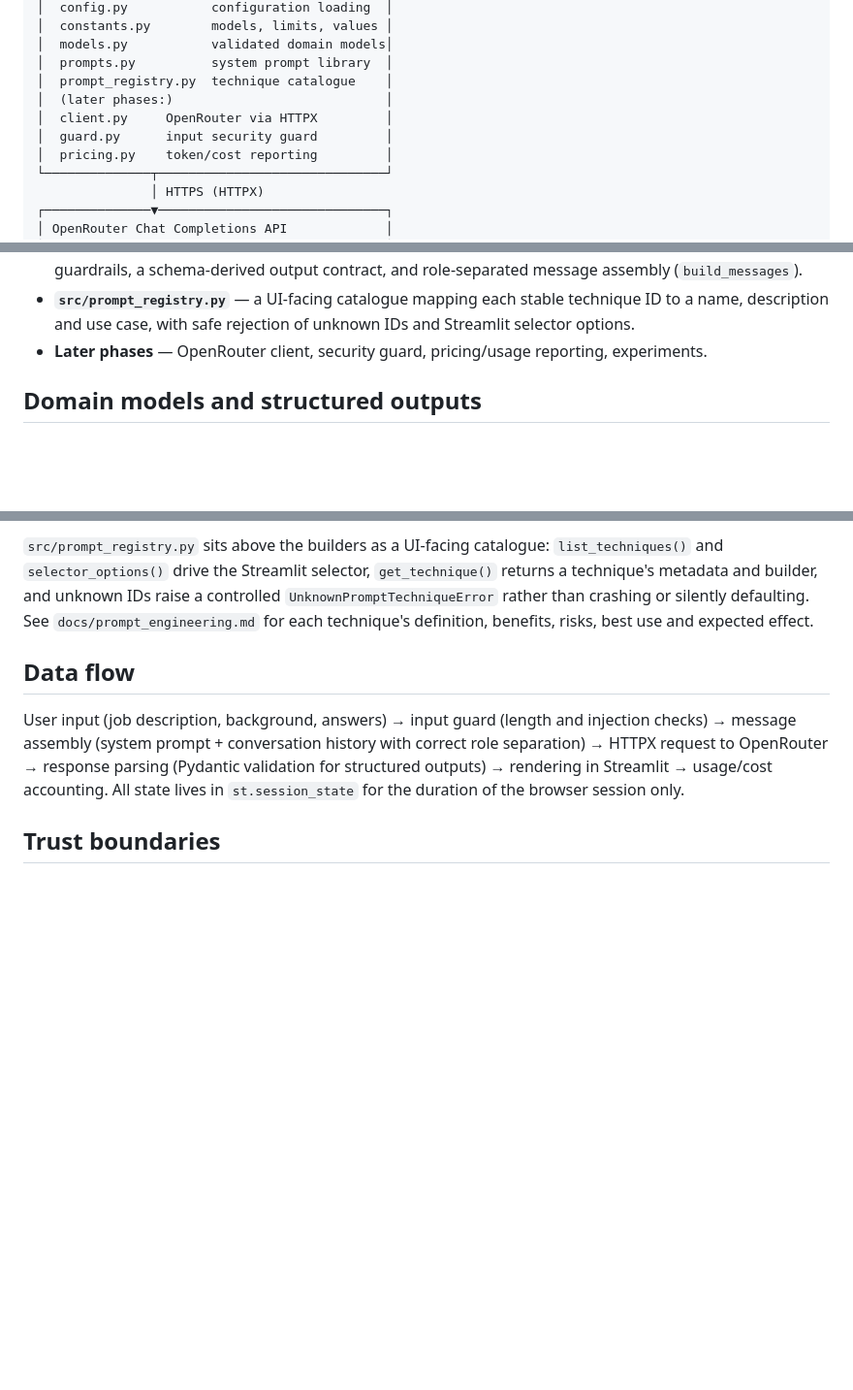
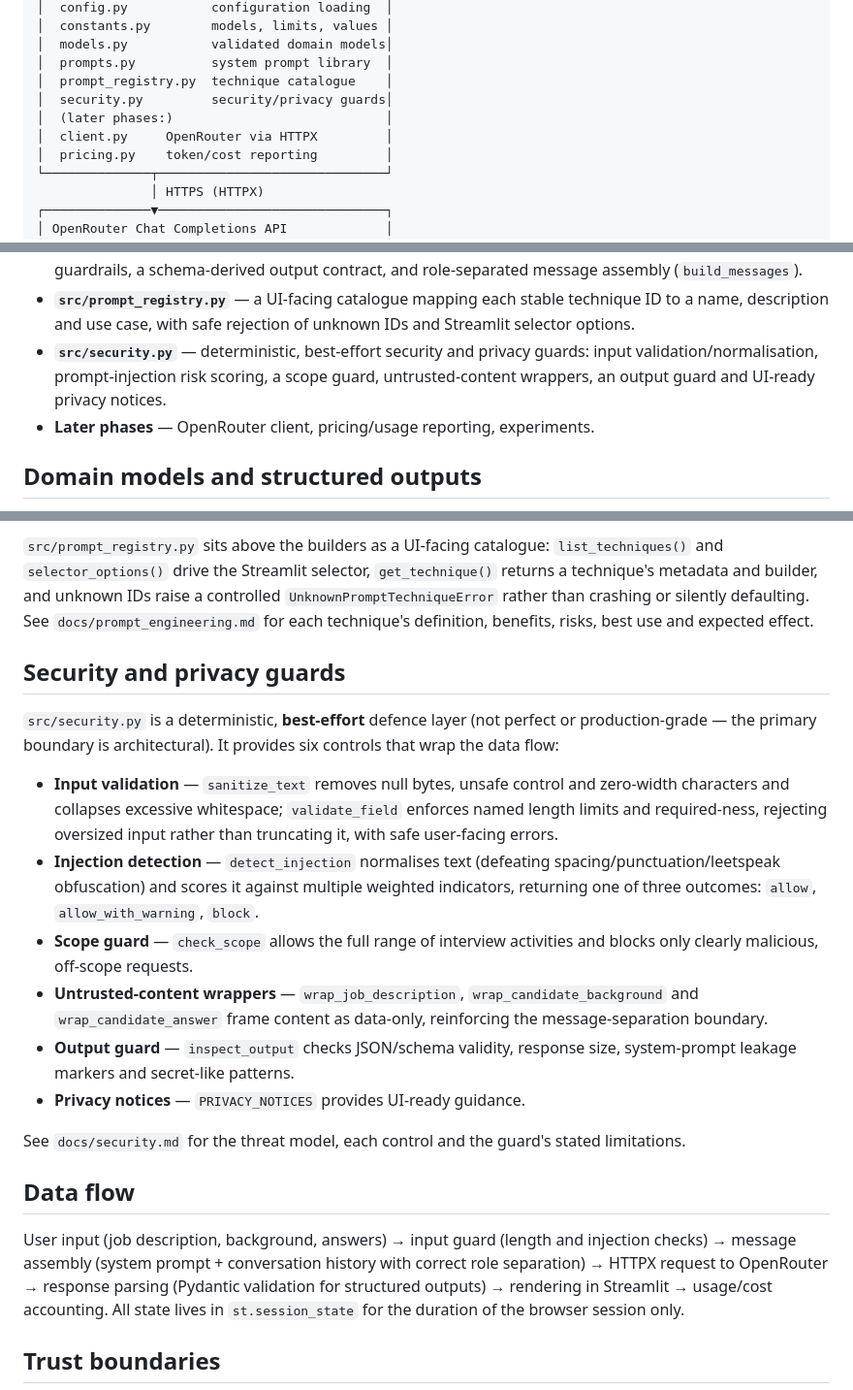
Before and after one commit to moaltamimi-unbiasedtalent/Interview-Practice-Studio, a Markdown page: docs/architecture.md, 3 parts joined by grey strips. Shown at 97% size. Drawn GitHub-style; blank space fills up the shorter version.

Commit message:
docs: reflect security module in architecture
Add security.py to the implemented components and diagram, add a security and
privacy guards section describing the six controls, and point the security
approach section at src/security.py and docs/security.md.

Co-Authored-By: Claude Opus 4.8 <noreply@anthropic.com>

```diff
--- a/docs/architecture.md
+++ b/docs/architecture.md
@@ -36,9 +36,9 @@ assumes a specific domain.
 │  models.py           validated domain models│
 │  prompts.py          system prompt library  │
 │  prompt_registry.py  technique catalogue    │
+│  security.py         security/privacy guards│
 │  (later phases:)                            │
 │  client.py     OpenRouter via HTTPX         │
-│  guard.py      input security guard         │
 │  pricing.py    token/cost reporting         │
 └──────────────┬──────────────────────────────┘
                │ HTTPS (HTTPX)
@@ -66,8 +66,11 @@ assumes a specific domain.
 - **`src/prompt_registry.py`** — a UI-facing catalogue mapping each stable
   technique ID to a name, description and use case, with safe rejection of
   unknown IDs and Streamlit selector options.
-- **Later phases** — OpenRouter client, security guard, pricing/usage
-  reporting, experiments.
+- **`src/security.py`** — deterministic, best-effort security and privacy
+  guards: input validation/normalisation, prompt-injection risk scoring, a
+  scope guard, untrusted-content wrappers, an output guard and UI-ready
+  privacy notices.
+- **Later phases** — OpenRouter client, pricing/usage reporting, experiments.
 
 ## Domain models and structured outputs
 
@@ -121,6 +124,32 @@ raise a controlled `UnknownPromptTechniqueError` rather than crashing or
 silently defaulting. See `docs/prompt_engineering.md` for each technique's
 definition, benefits, risks, best use and expected effect.
 
+## Security and privacy guards
+
+`src/security.py` is a deterministic, **best-effort** defence layer (not
+perfect or production-grade — the primary boundary is architectural). It
+provides six controls that wrap the data flow:
+
+- **Input validation** — `sanitize_text` removes null bytes, unsafe control
+  and zero-width characters and collapses excessive whitespace; `validate_field`
+  enforces named length limits and required-ness, rejecting oversized input
+  rather than truncating it, with safe user-facing errors.
+- **Injection detection** — `detect_injection` normalises text (defeating
+  spacing/punctuation/leetspeak obfuscation) and scores it against multiple
+  weighted indicators, returning one of three outcomes: `allow`,
+  `allow_with_warning`, `block`.
+- **Scope guard** — `check_scope` allows the full range of interview activities
+  and blocks only clearly malicious, off-scope requests.
+- **Untrusted-content wrappers** — `wrap_job_description`,
+  `wrap_candidate_background` and `wrap_candidate_answer` frame content as
+  data-only, reinforcing the message-separation boundary.
+- **Output guard** — `inspect_output` checks JSON/schema validity, response
+  size, system-prompt leakage markers and secret-like patterns.
+- **Privacy notices** — `PRIVACY_NOTICES` provides UI-ready guidance.
+
+See `docs/security.md` for the threat model, each control and the guard's
+stated limitations.
+
 ## Data flow
 
 User input (job description, background, answers) → input guard (length and
```
Also changed, not shown: other parts of docs/architecture.md (+2 -0 lines).
